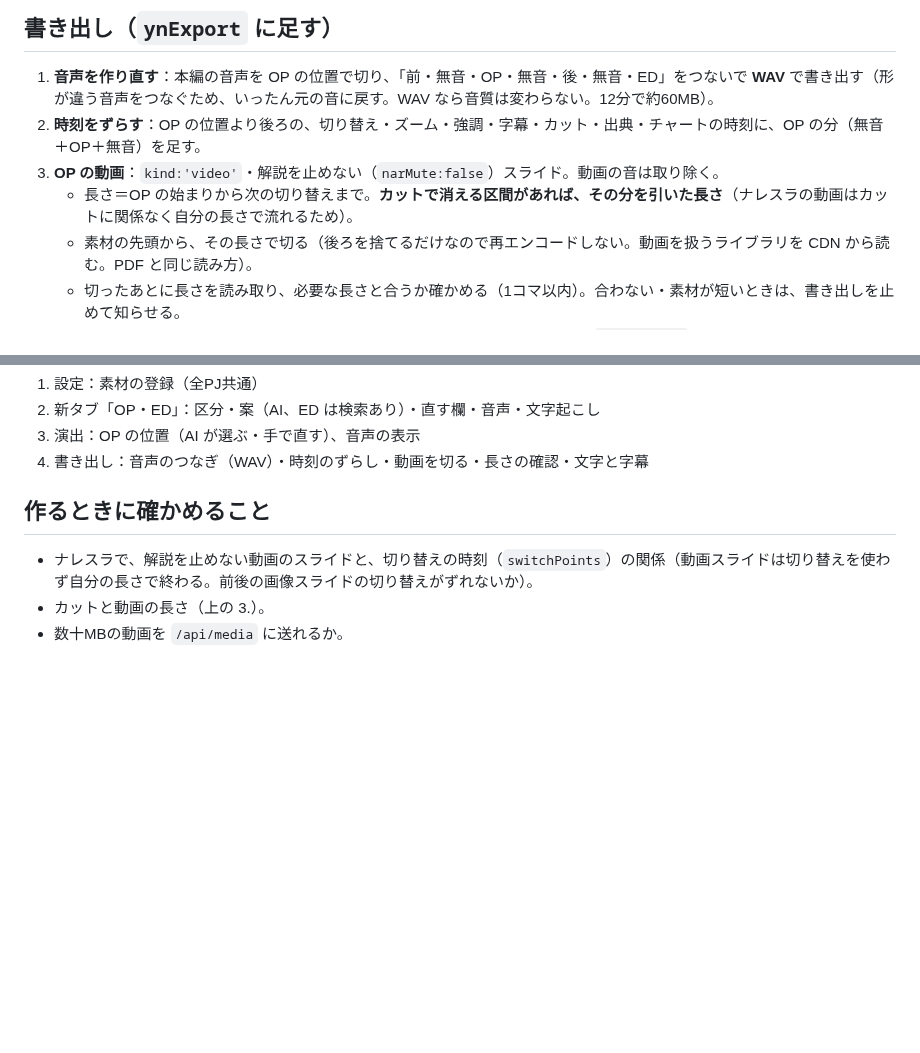
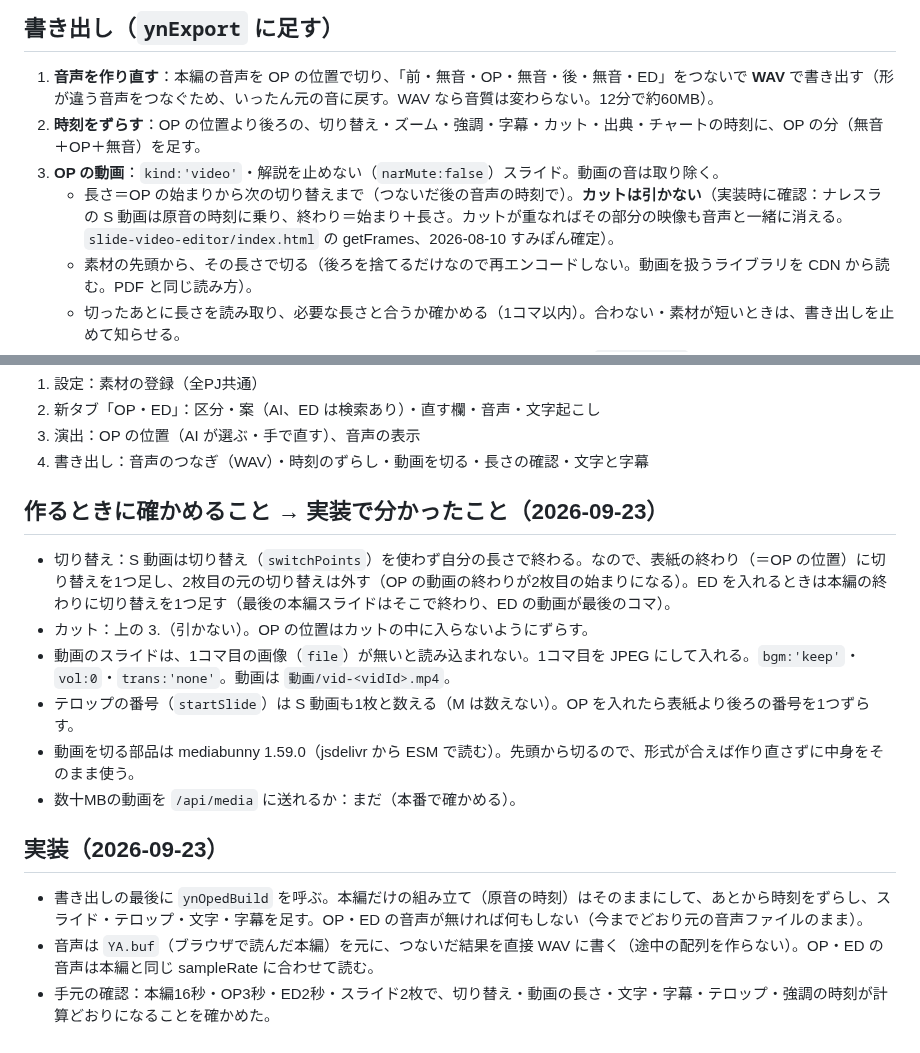
Before and after one commit to ziqebPmH473/kessan-tool, a Markdown page: docs/design/2026-09-23_OP・ED.md, 2 parts joined by grey strips. Rendered like a GitHub page; blank space fills up the shorter version.

Commit message:
docs: OP・ED の設計に、書き出しの実装で分かったこと（カットは引かない・切り替えの足し方・動画スライドの形・テロップの番号）を記入
Co-Authored-By: Claude Opus 5.5 <noreply@anthropic.com>

```diff
--- a/docs/design/2026-09-23_OP・ED.md
+++ b/docs/design/2026-09-23_OP・ED.md
@@ -64,7 +64,7 @@ Notion：「YT動画 オープニング（要点）とエンディング（観
 1. **音声を作り直す**：本編の音声を OP の位置で切り、「前・無音・OP・無音・後・無音・ED」をつないで **WAV** で書き出す（形が違う音声をつなぐため、いったん元の音に戻す。WAV なら音質は変わらない。12分で約60MB）。
 2. **時刻をずらす**：OP の位置より後ろの、切り替え・ズーム・強調・字幕・カット・出典・チャートの時刻に、OP の分（無音＋OP＋無音）を足す。
 3. **OP の動画**：`kind:'video'`・解説を止めない（`narMute:false`）スライド。動画の音は取り除く。
-   - 長さ＝OP の始まりから次の切り替えまで。**カットで消える区間があれば、その分を引いた長さ**（ナレスラの動画はカットに関係なく自分の長さで流れるため）。
+   - 長さ＝OP の始まりから次の切り替えまで（つないだ後の音声の時刻で）。**カットは引かない**（実装時に確認：ナレスラの S 動画は原音の時刻に乗り、終わり＝始まり＋長さ。カットが重なればその部分の映像も音声と一緒に消える。`slide-video-editor/index.html` の getFrames、2026-08-10 すみぽん確定）。
    - 素材の先頭から、その長さで切る（後ろを捨てるだけなので再エンコードしない。動画を扱うライブラリを CDN から読む。PDF と同じ読み方）。
    - 切ったあとに長さを読み取り、必要な長さと合うか確かめる（1コマ以内）。合わない・素材が短いときは、書き出しを止めて知らせる。
 4. **OP の文字**：画面に出す文①②③を、ナレスラの文字の描画（出典の表記と同じ `type:'text'`）で順に出す。出し始めは文字起こしの時刻、終わりは OP の動画の終わり。OP の区間には下の字幕を入れない。
@@ -77,8 +77,17 @@ Notion：「YT動画 オープニング（要点）とエンディング（観
 3. 演出：OP の位置（AI が選ぶ・手で直す）、音声の表示
 4. 書き出し：音声のつなぎ（WAV）・時刻のずらし・動画を切る・長さの確認・文字と字幕
 
-## 作るときに確かめること
+## 作るときに確かめること → 実装で分かったこと（2026-09-23）
 
-- ナレスラで、解説を止めない動画のスライドと、切り替えの時刻（`switchPoints`）の関係（動画スライドは切り替えを使わず自分の長さで終わる。前後の画像スライドの切り替えがずれないか）。
-- カットと動画の長さ（上の 3.）。
-- 数十MBの動画を `/api/media` に送れるか。
+- 切り替え：S 動画は切り替え（`switchPoints`）を使わず自分の長さで終わる。なので、表紙の終わり（＝OP の位置）に切り替えを1つ足し、2枚目の元の切り替えは外す（OP の動画の終わりが2枚目の始まりになる）。ED を入れるときは本編の終わりに切り替えを1つ足す（最後の本編スライドはそこで終わり、ED の動画が最後のコマ）。
+- カット：上の 3.（引かない）。OP の位置はカットの中に入らないようにずらす。
+- 動画のスライドは、1コマ目の画像（`file`）が無いと読み込まれない。1コマ目を JPEG にして入れる。`bgm:'keep'`・`vol:0`・`trans:'none'`。動画は `動画/vid-<vidId>.mp4`。
+- テロップの番号（`startSlide`）は S 動画も1枚と数える（M は数えない）。OP を入れたら表紙より後ろの番号を1つずらす。
+- 動画を切る部品は mediabunny 1.59.0（jsdelivr から ESM で読む）。先頭から切るので、形式が合えば作り直さずに中身をそのまま使う。
+- 数十MBの動画を `/api/media` に送れるか：まだ（本番で確かめる）。
+
+## 実装（2026-09-23）
+
+- 書き出しの最後に `ynOpedBuild` を呼ぶ。本編だけの組み立て（原音の時刻）はそのままにして、あとから時刻をずらし、スライド・テロップ・文字・字幕を足す。OP・ED の音声が無ければ何もしない（今までどおり元の音声ファイルのまま）。
+- 音声は `YA.buf`（ブラウザで読んだ本編）を元に、つないだ結果を直接 WAV に書く（途中の配列を作らない）。OP・ED の音声は本編と同じ sampleRate に合わせて読む。
+- 手元の確認：本編16秒・OP3秒・ED2秒・スライド2枚で、切り替え・動画の長さ・文字・字幕・テロップ・強調の時刻が計算どおりになることを確かめた。
```
